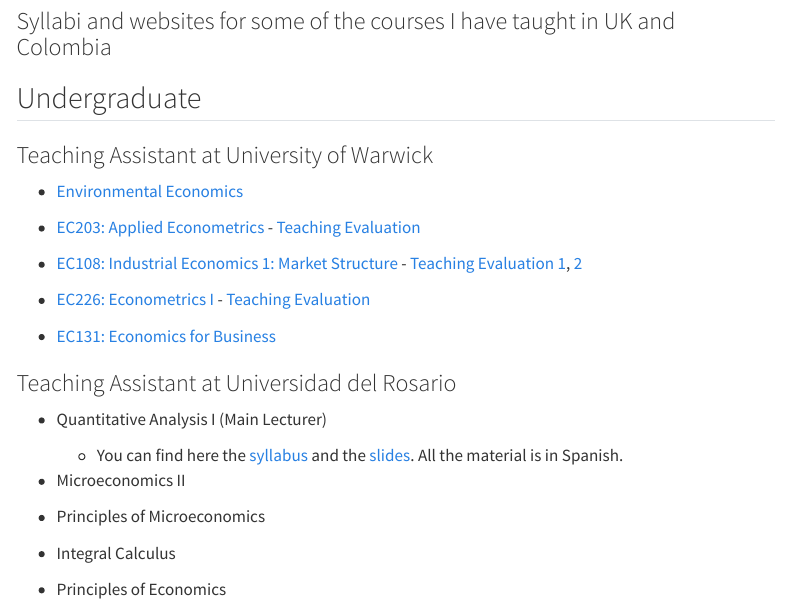
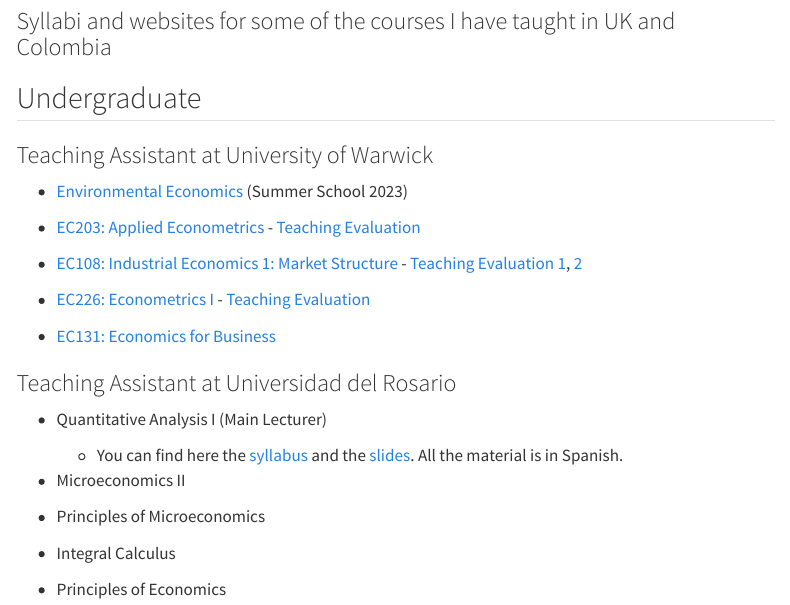
Before and after one commit to ccardonaandrade/ccardonaandrade.github.io, a Quarto document (teaching.qmd): the page in a window 1100 px wide, from 80 px down. Rendered offline with R 4.5, knitr and Pandoc in place of Quarto, with nearby package versions; menus at the side of the page are left out.

Commit message:
Finishing the teaching

```diff
--- a/teaching.qmd
+++ b/teaching.qmd
@@ -7,7 +7,7 @@
 
 ### Teaching Assistant at University of Warwick
 
-- [Environmental Economics](https://warwick.ac.uk/study/summer-with-warwick/warwick-summer-school/courses/environmentaleconomics)
+- [Environmental Economics](https://warwick.ac.uk/study/summer-with-warwick/warwick-summer-school/courses/environmentaleconomics) (Summer School 2023)
 
 - [EC203: Applied Econometrics](https://warwick.ac.uk/fac/soc/economics/current/modules/ec203/) - [Teaching Evaluation](https://drive.google.com/file/d/1BPiXn6dRN68dic4U61lSqynDtBeYOfsO/view?usp=share_link)
 
```
Also changed, not shown: docs/search.json, 1 other file.
